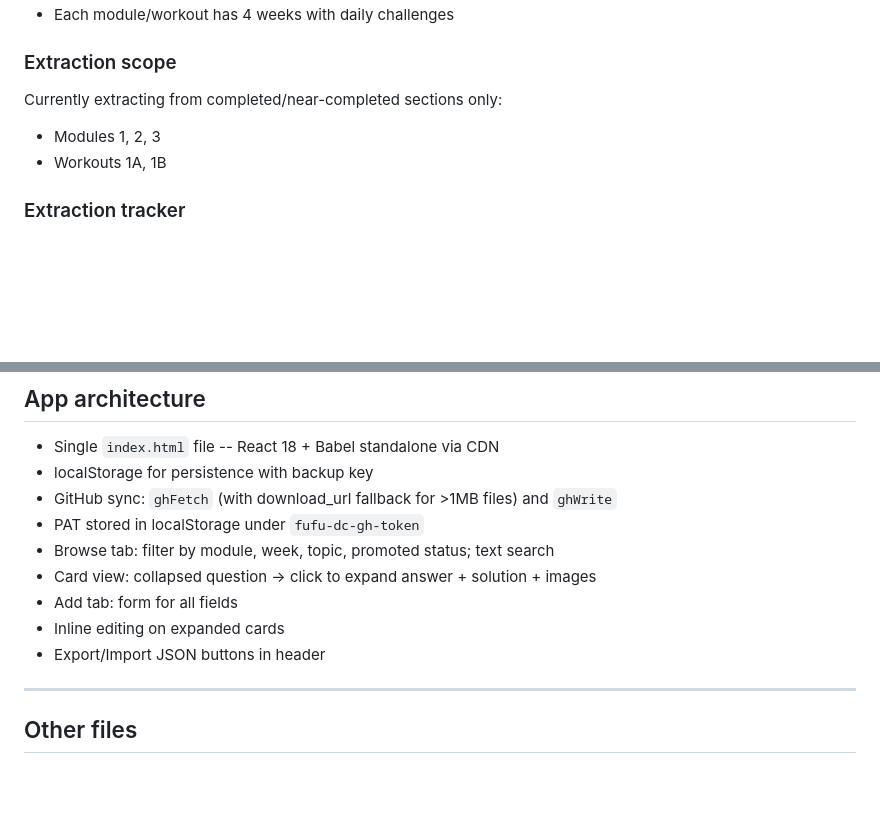
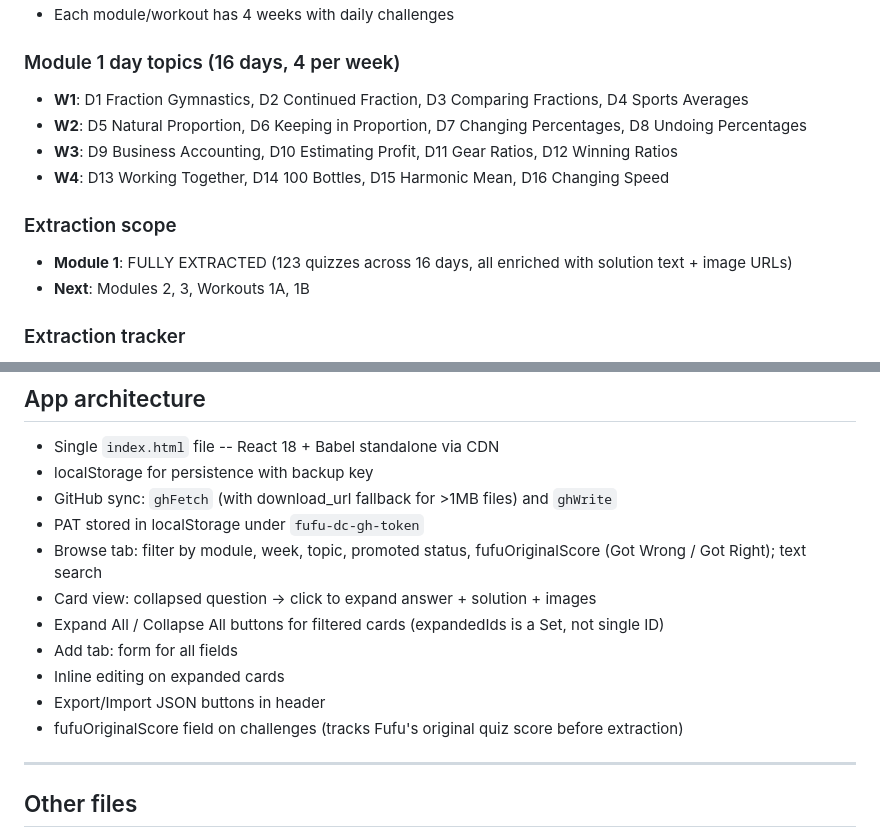
Before and after one commit to grrarr/fufu-daily-challenges, a Markdown page: CLAUDE.md, 2 parts joined by grey strips. Drawn GitHub-style; blank space fills up the shorter version.

```diff
--- a/CLAUDE.md
+++ b/CLAUDE.md
@@ -195,9 +237,14 @@ The solution page often contains a mix of:
 - Each module/workout has 4 weeks with daily challenges
 
+### Module 1 day topics (16 days, 4 per week)
+- **W1**: D1 Fraction Gymnastics, D2 Continued Fraction, D3 Comparing Fractions, D4 Sports Averages
+- **W2**: D5 Natural Proportion, D6 Keeping in Proportion, D7 Changing Percentages, D8 Undoing Percentages
+- **W3**: D9 Business Accounting, D10 Estimating Profit, D11 Gear Ratios, D12 Winning Ratios
+- **W4**: D13 Working Together, D14 100 Bottles, D15 Harmonic Mean, D16 Changing Speed
+
 ### Extraction scope
-Currently extracting from completed/near-completed sections only:
-- Modules 1, 2, 3
-- Workouts 1A, 1B
+- **Module 1**: FULLY EXTRACTED (123 quizzes across 16 days, all enriched with solution text + image URLs)
+- **Next**: Modules 2, 3, Workouts 1A, 1B
 
 ### Extraction tracker
 `extraction-tracker.xlsx` -- spreadsheet with one row per day across all in-scope modules/workouts.
@@ -234,11 +281,13 @@ Filterable by Module/Workout column. Update this as extraction progresses.
 - localStorage for persistence with backup key
 - GitHub sync: `ghFetch` (with download_url fallback for >1MB files) and `ghWrite`
 - PAT stored in localStorage under `fufu-dc-gh-token`
-- Browse tab: filter by module, week, topic, promoted status; text search
+- Browse tab: filter by module, week, topic, promoted status, fufuOriginalScore (Got Wrong / Got Right); text search
 - Card view: collapsed question -> click to expand answer + solution + images
+- Expand All / Collapse All buttons for filtered cards (expandedIds is a Set, not single ID)
 - Add tab: form for all fields
 - Inline editing on expanded cards
 - Export/Import JSON buttons in header
+- fufuOriginalScore field on challenges (tracks Fufu's original quiz score before extraction)
 
 ---
 
```
Also changed, not shown: other parts of CLAUDE.md (+43 -1 lines).
